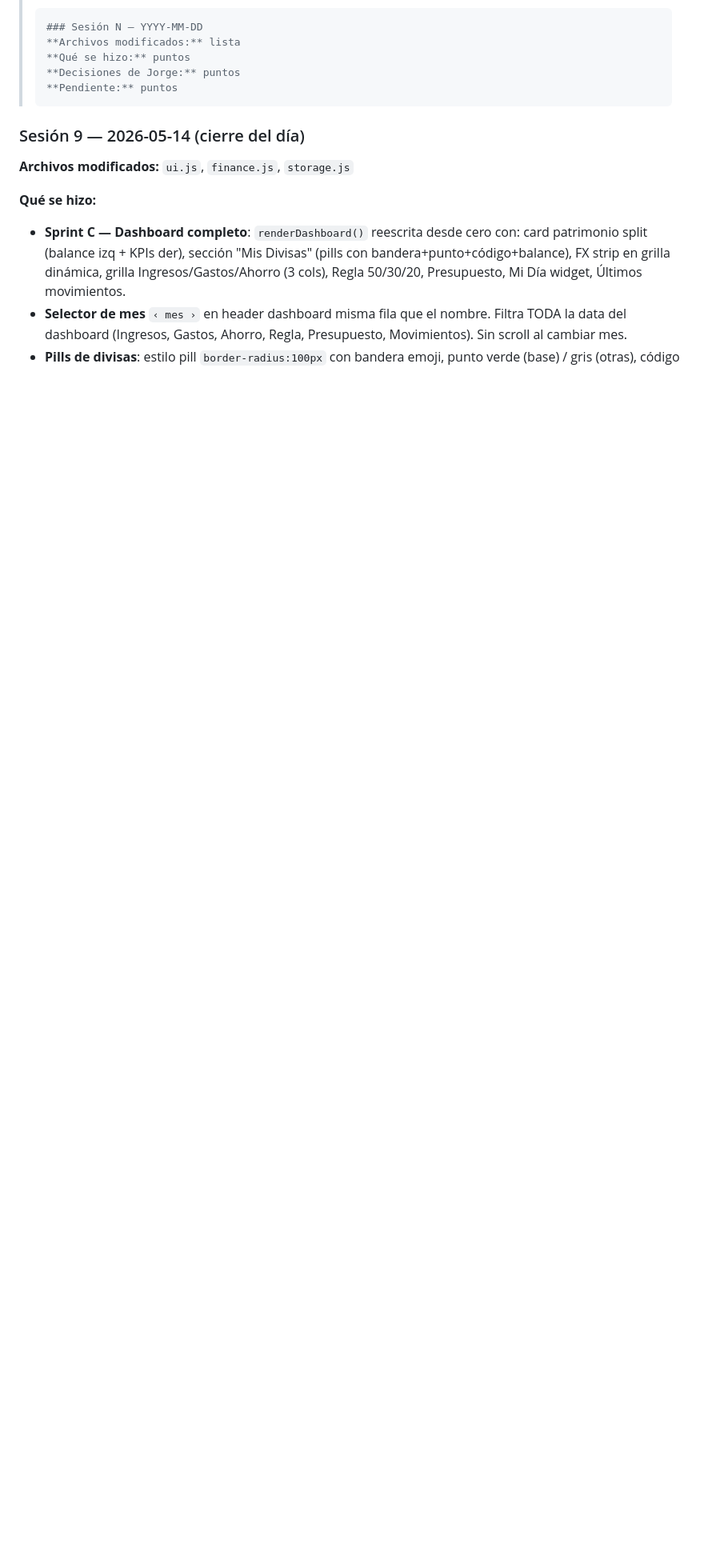
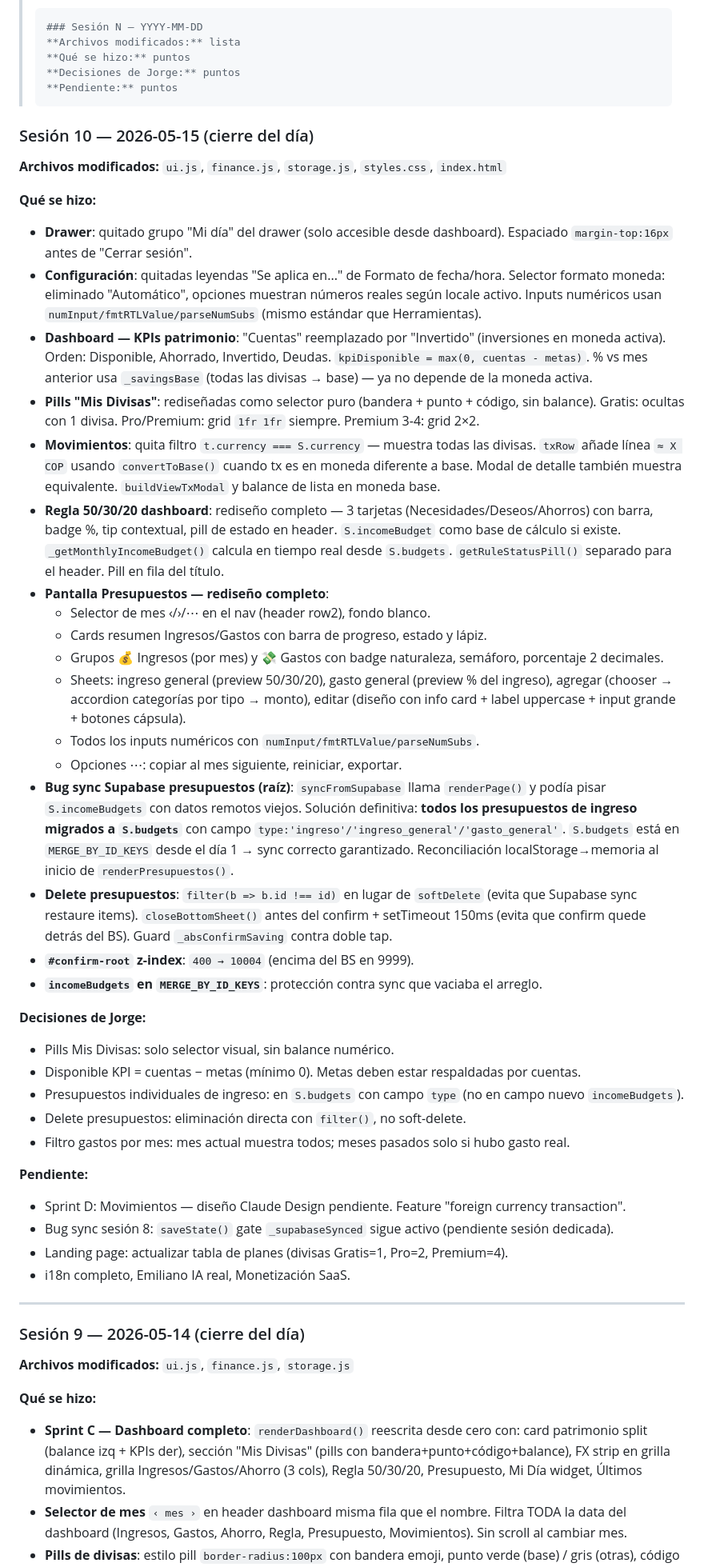
Before and after one commit to xenda-dev/finanzia, a Markdown page: CLAUDE.md, the part around the change. Shown at 80% size. Drawn GitHub-style; blank space fills up the shorter version.

Commit message:
docs: bitácora sesión 10 — presupuestos, movimientos, dashboard, fixes
Co-Authored-By: Claude Sonnet 4.6 <noreply@anthropic.com>

````diff
--- a/CLAUDE.md
+++ b/CLAUDE.md
@@ -37,6 +37,43 @@
 > **Decisiones de Jorge:** puntos
 > **Pendiente:** puntos
 > ```
+
+### Sesión 10 — 2026-05-15 (cierre del día)
+**Archivos modificados:** `ui.js`, `finance.js`, `storage.js`, `styles.css`, `index.html`
+
+**Qué se hizo:**
+- **Drawer**: quitado grupo "Mi día" del drawer (solo accesible desde dashboard). Espaciado `margin-top:16px` antes de "Cerrar sesión".
+- **Configuración**: quitadas leyendas "Se aplica en..." de Formato de fecha/hora. Selector formato moneda: eliminado "Automático", opciones muestran números reales según locale activo. Inputs numéricos usan `numInput/fmtRTLValue/parseNumSubs` (mismo estándar que Herramientas).
+- **Dashboard — KPIs patrimonio**: "Cuentas" reemplazado por "Invertido" (inversiones en moneda activa). Orden: Disponible, Ahorrado, Invertido, Deudas. `kpiDisponible = max(0, cuentas - metas)`. % vs mes anterior usa `_savingsBase` (todas las divisas → base) — ya no depende de la moneda activa.
+- **Pills "Mis Divisas"**: rediseñadas como selector puro (bandera + punto + código, sin balance). Gratis: ocultas con 1 divisa. Pro/Premium: grid `1fr 1fr` siempre. Premium 3-4: grid 2×2.
+- **Movimientos**: quita filtro `t.currency === S.currency` — muestra todas las divisas. `txRow` añade línea `≈ X COP` usando `convertToBase()` cuando tx es en moneda diferente a base. Modal de detalle también muestra equivalente. `buildViewTxModal` y balance de lista en moneda base.
+- **Regla 50/30/20 dashboard**: rediseño completo — 3 tarjetas (Necesidades/Deseos/Ahorros) con barra, badge %, tip contextual, pill de estado en header. `S.incomeBudget` como base de cálculo si existe. `_getMonthlyIncomeBudget()` calcula en tiempo real desde `S.budgets`. `getRuleStatusPill()` separado para el header. Pill en fila del título.
+- **Pantalla Presupuestos — rediseño completo**:
+  - Selector de mes ‹/›/⋯ en el nav (header row2), fondo blanco.
+  - Cards resumen Ingresos/Gastos con barra de progreso, estado y lápiz.
+  - Grupos 💰 Ingresos (por mes) y 💸 Gastos con badge naturaleza, semáforo, porcentaje 2 decimales.
+  - Sheets: ingreso general (preview 50/30/20), gasto general (preview % del ingreso), agregar (chooser → accordion categorías por tipo → monto), editar (diseño con info card + label uppercase + input grande + botones cápsula).
+  - Todos los inputs numéricos con `numInput/fmtRTLValue/parseNumSubs`.
+  - Opciones ⋯: copiar al mes siguiente, reiniciar, exportar.
+- **Bug sync Supabase presupuestos (raíz)**: `syncFromSupabase` llama `renderPage()` y podía pisar `S.incomeBudgets` con datos remotos viejos. Solución definitiva: **todos los presupuestos de ingreso migrados a `S.budgets`** con campo `type:'ingreso'/'ingreso_general'/'gasto_general'`. `S.budgets` está en `MERGE_BY_ID_KEYS` desde el día 1 → sync correcto garantizado. Reconciliación localStorage→memoria al inicio de `renderPresupuestos()`.
+- **Delete presupuestos**: `filter(b => b.id !== id)` en lugar de `softDelete` (evita que Supabase sync restaure items). `closeBottomSheet()` antes del confirm + setTimeout 150ms (evita que confirm quede detrás del BS). Guard `_absConfirmSaving` contra doble tap.
+- **`#confirm-root` z-index**: `400 → 10004` (encima del BS en 9999).
+- **`incomeBudgets` en `MERGE_BY_ID_KEYS`**: protección contra sync que vaciaba el arreglo.
+
+**Decisiones de Jorge:**
+- Pills Mis Divisas: solo selector visual, sin balance numérico.
+- Disponible KPI = cuentas − metas (mínimo 0). Metas deben estar respaldadas por cuentas.
+- Presupuestos individuales de ingreso: en `S.budgets` con campo `type` (no en campo nuevo `incomeBudgets`).
+- Delete presupuestos: eliminación directa con `filter()`, no soft-delete.
+- Filtro gastos por mes: mes actual muestra todos; meses pasados solo si hubo gasto real.
+
+**Pendiente:**
+- Sprint D: Movimientos — diseño Claude Design pendiente. Feature "foreign currency transaction".
+- Bug sync sesión 8: `saveState()` gate `_supabaseSynced` sigue activo (pendiente sesión dedicada).
+- Landing page: actualizar tabla de planes (divisas Gratis=1, Pro=2, Premium=4).
+- i18n completo, Emiliano IA real, Monetización SaaS.
+
+---
 
 ### Sesión 9 — 2026-05-14 (cierre del día)
 **Archivos modificados:** `ui.js`, `finance.js`, `storage.js`
````
